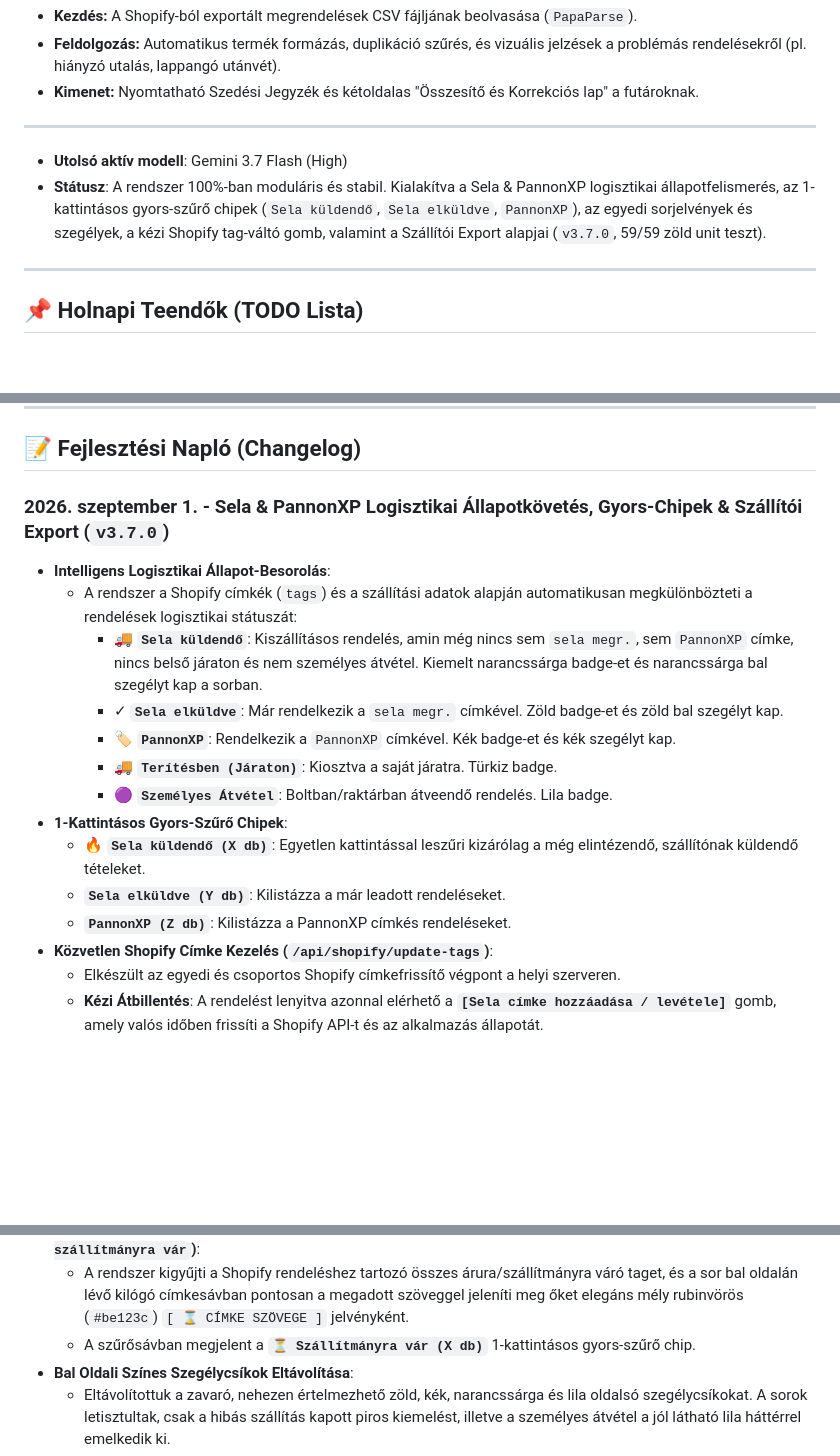
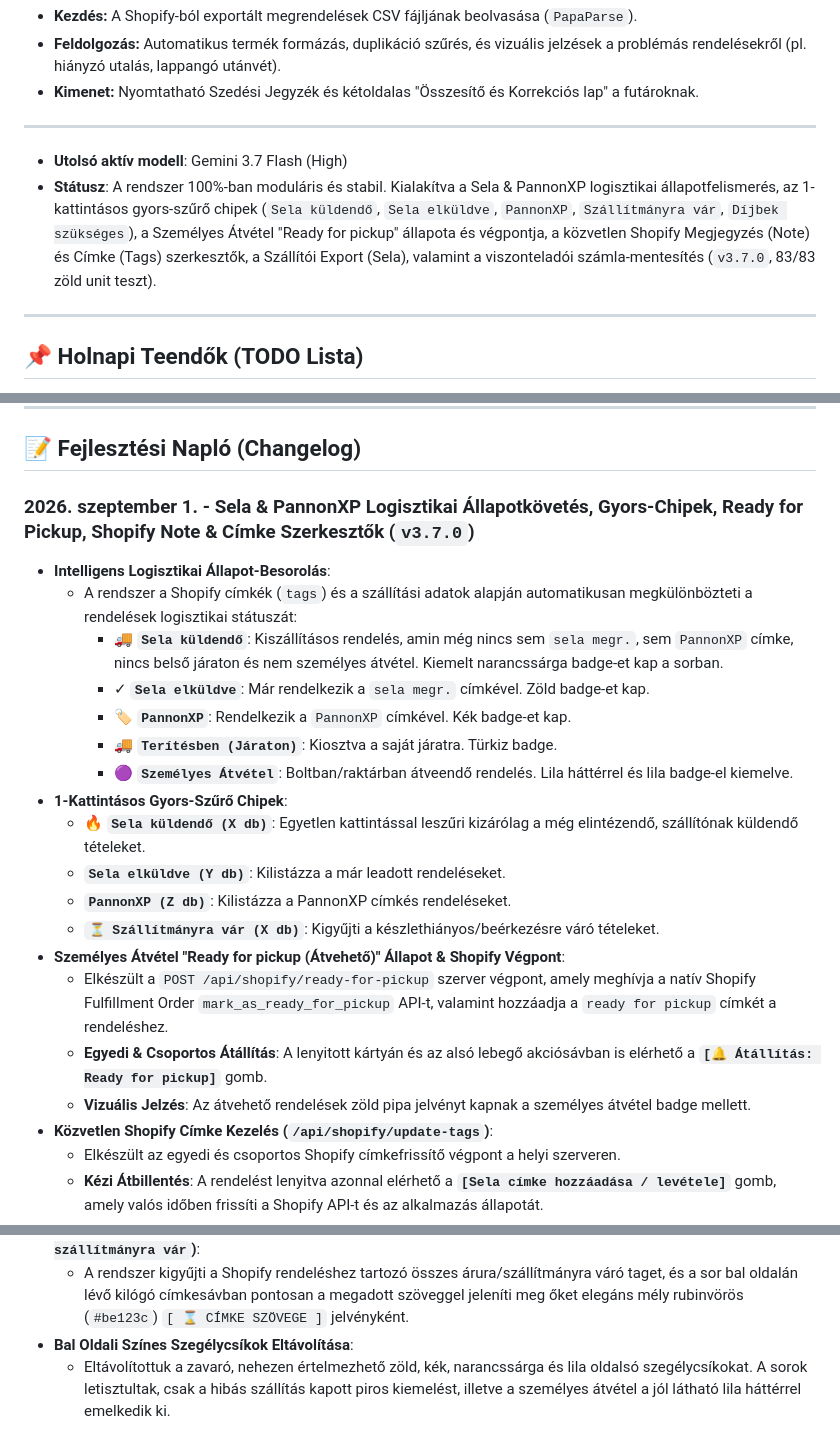
Before and after one commit to 5926q6swn2-bot/Kiszed-si-jegyz-k-shopify, a Markdown page: fejlesztesi_naplo.md, 3 parts joined by grey strips. GitHub-like rendering; blank space fills up the shorter version.

Commit message:
docs: frissitett fejlesztesi naplo es 83/83 teszt dokumentacio (v3.7.0)

```diff
--- a/fejlesztesi_naplo.md
+++ b/fejlesztesi_naplo.md
@@ -28,7 +28,7 @@ Egy böngészőből futtatható raktári szedőlista és elszámoló rendszer Sh
 ---
 
 - **Utolsó aktív modell**: Gemini 3.7 Flash (High)
-- **Státusz**: A rendszer 100%-ban moduláris és stabil. Kialakítva a Sela & PannonXP logisztikai állapotfelismerés, az 1-kattintásos gyors-szűrő chipek (`Sela küldendő`, `Sela elküldve`, `PannonXP`), az egyedi sorjelvények és szegélyek, a kézi Shopify tag-váltó gomb, valamint a Szállítói Export alapjai (`v3.7.0`, 59/59 zöld unit teszt).
+- **Státusz**: A rendszer 100%-ban moduláris és stabil. Kialakítva a Sela & PannonXP logisztikai állapotfelismerés, az 1-kattintásos gyors-szűrő chipek (`Sela küldendő`, `Sela elküldve`, `PannonXP`, `Szállítmányra vár`, `Díjbek szükséges`), a Személyes Átvétel "Ready for pickup" állapota és végpontja, a közvetlen Shopify Megjegyzés (Note) és Címke (Tags) szerkesztők, a Szállítói Export (Sela), valamint a viszonteladói számla-mentesítés (`v3.7.0`, 83/83 zöld unit teszt).
 
 ---
 
@@ -45,18 +45,23 @@ Egy böngészőből futtatható raktári szedőlista és elszámoló rendszer Sh
 
 ## 📝 Fejlesztési Napló (Changelog)
 
-### 2026. szeptember 1. - Sela & PannonXP Logisztikai Állapotkövetés, Gyors-Chipek & Szállítói Export (`v3.7.0`)
+### 2026. szeptember 1. - Sela & PannonXP Logisztikai Állapotkövetés, Gyors-Chipek, Ready for Pickup, Shopify Note & Címke Szerkesztők (`v3.7.0`)
 - **Intelligens Logisztikai Állapot-Besorolás**:
   - A rendszer a Shopify címkék (`tags`) és a szállítási adatok alapján automatikusan megkülönbözteti a rendelések logisztikai státuszát:
-    - 🚚 **`Sela küldendő`**: Kiszállításos rendelés, amin még nincs sem `sela megr.`, sem `PannonXP` címke, nincs belső járaton és nem személyes átvétel. Kiemelt narancssárga badge-et és narancssárga bal szegélyt kap a sorban.
-    - ✓ **`Sela elküldve`**: Már rendelkezik a `sela megr.` címkével. Zöld badge-et és zöld bal szegélyt kap.
-    - 🏷️ **`PannonXP`**: Rendelkezik a `PannonXP` címkével. Kék badge-et és kék szegélyt kap.
+    - 🚚 **`Sela küldendő`**: Kiszállításos rendelés, amin még nincs sem `sela megr.`, sem `PannonXP` címke, nincs belső járaton és nem személyes átvétel. Kiemelt narancssárga badge-et kap a sorban.
+    - ✓ **`Sela elküldve`**: Már rendelkezik a `sela megr.` címkével. Zöld badge-et kap.
+    - 🏷️ **`PannonXP`**: Rendelkezik a `PannonXP` címkével. Kék badge-et kap.
     - 🚚 **`Terítésben (Járaton)`**: Kiosztva a saját járatra. Türkiz badge.
-    - 🟣 **`Személyes Átvétel`**: Boltban/raktárban átveendő rendelés. Lila badge.
+    - 🟣 **`Személyes Átvétel`**: Boltban/raktárban átveendő rendelés. Lila háttérrel és lila badge-el kiemelve.
 - **1-Kattintásos Gyors-Szűrő Chipek**:
   - 🔥 **`Sela küldendő (X db)`**: Egyetlen kattintással leszűri kizárólag a még elintézendő, szállítónak küldendő tételeket.
   - **`Sela elküldve (Y db)`**: Kilistázza a már leadott rendeléseket.
   - **`PannonXP (Z db)`**: Kilistázza a PannonXP címkés rendeléseket.
+  - **`⏳ Szállítmányra vár (X db)`**: Kigyűjti a készlethiányos/beérkezésre váró tételeket.
+- **Személyes Átvétel "Ready for pickup (Átvehető)" Állapot & Shopify Végpont**:
+  - Elkészült a `POST /api/shopify/ready-for-pickup` szerver végpont, amely meghívja a natív Shopify Fulfillment Order `mark_as_ready_for_pickup` API-t, valamint hozzáadja a `ready for pickup` címkét a rendeléshez.
+  - **Egyedi & Csoportos Átállítás**: A lenyitott kártyán és az alsó lebegő akciósávban is elérhető a **`[🔔 Átállítás: Ready for pickup]`** gomb.
+  - **Vizuális Jelzés**: Az átvehető rendelések zöld pipa jelvényt kapnak a személyes átvétel badge mellett.
 - **Közvetlen Shopify Címke Kezelés (`/api/shopify/update-tags`)**:
   - Elkészült az egyedi és csoportos Shopify címkefrissítő végpont a helyi szerveren.
   - **Kézi Átbillentés**: A rendelést lenyitva azonnal elérhető a **`[Sela címke hozzáadása / levétele]`** gomb, amely valós időben frissíti a Shopify API-t és az alkalmazás állapotát.
@@ -66,7 +71,6 @@ Egy böngészőből futtatható raktári szedőlista és elszámoló rendszer Sh
   - Ha a rendelés címkéi között szerepel a viszonteladó tag, a rendszer automatikusan kikapcsolja a díjbekérő követelményt (`needsProforma: false`) és a hiányzó számla figyelmeztetést (`hasNoInvoice: false`). Nem jelenik meg felesleges "Számlázni!" vagy "Díjbekérő szükséges" jelzés sem a sorok mellett, sem a statisztikákban.
 - **Szállítmányra Váró Címkék Pontos Kilógó Megjelenítése (pl. `spc szállítmányra vár`, `profilra vár`, `tr szállítmányra vár`)**:
   - A rendszer kigyűjti a Shopify rendeléshez tartozó összes árura/szállítmányra váró taget, és a sor bal oldalán lévő kilógó címkesávban pontosan a megadott szöveggel jeleníti meg őket elegáns mély rubinvörös (`#be123c`) `[ ⌛ CÍMKE SZÖVEGE ]` jelvényként.
-  - A szűrősávban megjelent a **`⏳ Szállítmányra vár (X db)`** 1-kattintásos gyors-szűrő chip.
 - **Bal Oldali Színes Szegélycsíkok Eltávolítása**:
   - Eltávolítottuk a zavaró, nehezen értelmezhető zöld, kék, narancssárga és lila oldalsó szegélycsíkokat. A sorok letisztultak, csak a hibás szállítás kapott piros kiemelést, illetve a személyes átvétel a jól látható lila háttérrel emelkedik ki.
 - **Díjbekérő Címkék Finomhangolása ("Díjbek szükséges" & "Díjbeket várjuk")**:
```
